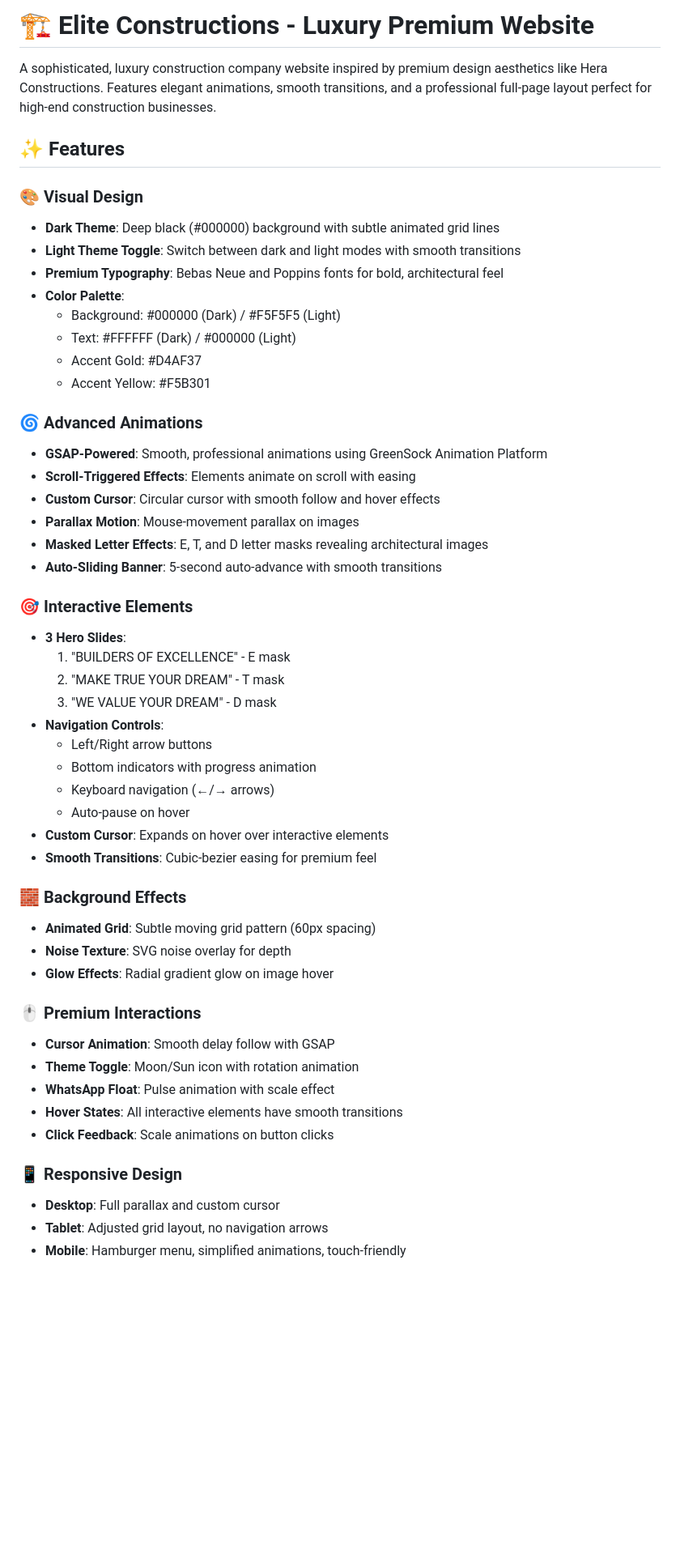
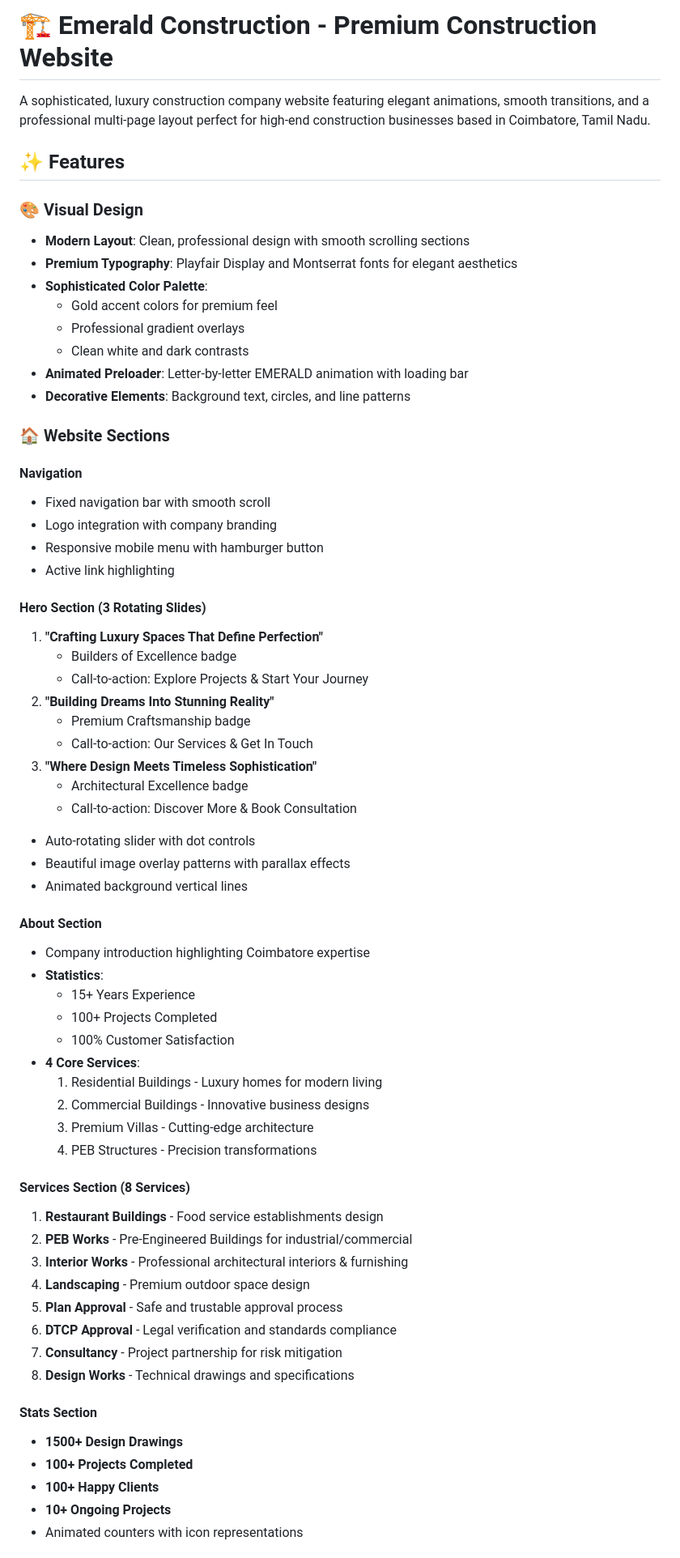
Before and after one commit to emeraldconstructionofficial-cell/Website-Emerald-Construction, a Markdown page: README.md, the part around one of its changes. Shown at 81% size. Drawn GitHub-style; blank space fills up the shorter version.

```diff
--- a/README.md
+++ b/README.md
@@ -1,53 +1,67 @@
-# 🏗️ Elite Constructions - Luxury Premium Website
+# 🏗️ Emerald Construction - Premium Construction Website
 
-A sophisticated, luxury construction company website inspired by premium design aesthetics like Hera Constructions. Features elegant animations, smooth transitions, and a professional full-page layout perfect for high-end construction businesses.
+A sophisticated, luxury construction company website featuring elegant animations, smooth transitions, and a professional multi-page layout perfect for high-end construction businesses based in Coimbatore, Tamil Nadu.
 
 ## ✨ Features
 
 ### 🎨 Visual Design
-- **Dark Theme**: Deep black (#000000) background with subtle animated grid lines
-- **Light Theme Toggle**: Switch between dark and light modes with smooth transitions
-- **Premium Typography**: Bebas Neue and Poppins fonts for bold, architectural feel
-- **Color Palette**:
-  - Background: #000000 (Dark) / #F5F5F5 (Light)
-  - Text: #FFFFFF (Dark) / #000000 (Light)
-  - Accent Gold: #D4AF37
-  - Accent Yellow: #F5B301
+- **Modern Layout**: Clean, professional design with smooth scrolling sections
+- **Premium Typography**: Playfair Display and Montserrat fonts for elegant aesthetics
+- **Sophisticated Color Palette**:
+  - Gold accent colors for premium feel
+  - Professional gradient overlays
+  - Clean white and dark contrasts
+- **Animated Preloader**: Letter-by-letter EMERALD animation with loading bar
+- **Decorative Elements**: Background text, circles, and line patterns
 
-### 🌀 Advanced Animations
-- **GSAP-Powered**: Smooth, professional animations using GreenSock Animation Platform
-- **Scroll-Triggered Effects**: Elements animate on scroll with easing
-- **Custom Cursor**: Circular cursor with smooth follow and hover effects
-- **Parallax Motion**: Mouse-movement parallax on images
-- **Masked Letter Effects**: E, T, and D letter masks revealing architectural images
-- **Auto-Sliding Banner**: 5-second auto-advance with smooth transitions
+### 🏠 Website Sections
 
-### 🎯 Interactive Elements
-- **3 Hero Slides**:
-  1. "BUILDERS OF EXCELLENCE" - E mask
-  2. "MAKE TRUE YOUR DREAM" - T mask
-  3. "WE VALUE YOUR DREAM" - D mask
-- **Navigation Controls**:
-  - Left/Right arrow buttons
-  - Bottom indicators with progress animation
-  - Keyboard navigation (←/→ arrows)
-  - Auto-pause on hover
-- **Custom Cursor**: Expands on hover over interactive elements
-- **Smooth Transitions**: Cubic-bezier easing for premium feel
+#### Navigation
+- Fixed navigation bar with smooth scroll
+- Logo integration with company branding
+- Responsive mobile menu with hamburger button
+- Active link highlighting
 
-### 🧱 Background Effects
-- **Animated Grid**: Subtle moving grid pattern (60px spacing)
-- **Noise Texture**: SVG noise overlay for depth
-- **Glow Effects**: Radial gradient glow on image hover
+#### Hero Section (3 Rotating Slides)
+1. **"Crafting Luxury Spaces That Define Perfection"**
+   - Builders of Excellence badge
+   - Call-to-action: Explore Projects & Start Your Journey
+2. **"Building Dreams Into Stunning Reality"**
+   - Premium Craftsmanship badge
+   - Call-to-action: Our Services & Get In Touch
+3. **"Where Design Meets Timeless Sophistication"**
+   - Architectural Excellence badge
+   - Call-to-action: Discover More & Book Consultation
+- Auto-rotating slider with dot controls
+- Beautiful image overlay patterns with parallax effects
+- Animated background vertical lines
 
-### 🖱️ Premium Interactions
-- **Cursor Animation**: Smooth delay follow with GSAP
-- **Theme Toggle**: Moon/Sun icon with rotation animation
-- **WhatsApp Float**: Pulse animation with scale effect
-- **Hover States**: All interactive elements have smooth transitions
-- **Click Feedback**: Scale animations on button clicks
+#### About Section
+- Company introduction highlighting Coimbatore expertise
+- **Statistics**:
+  - 15+ Years Experience
+  - 100+ Projects Completed
+  - 100% Customer Satisfaction
+- **4 Core Services**:
+  1. Residential Buildings - Luxury homes for modern living
+  2. Commercial Buildings - Innovative business designs
+  3. Premium Villas - Cutting-edge architecture
+  4. PEB Structures - Precision transformations
 
-### 📱 Responsive Design
-- **Desktop**: Full parallax and custom cursor
-- **Tablet**: Adjusted grid layout, no navigation arrows
-- **Mobile**: Hamburger menu, simplified animations, touch-friendly
+#### Services Section (8 Services)
+1. **Restaurant Buildings** - Food service establishments design
+2. **PEB Works** - Pre-Engineered Buildings for industrial/commercial
+3. **Interior Works** - Professional architectural interiors & furnishing
+4. **Landscaping** - Premium outdoor space design
+5. **Plan Approval** - Safe and trustable approval process
+6. **DTCP Approval** - Legal verification and standards compliance
+7. **Consultancy** - Project partnership for risk mitigation
+8. **Design Works** - Technical drawings and specifications
+
+#### Stats Section
+- **1500+ Design Drawings**
+- **100+ Projects Completed**
+- **100+ Happy Clients**
+- **10+ Ongoing Projects**
+- Animated counters with icon representations
+
```
Also changed, not shown: other parts of README.md (+226 -120 lines).
